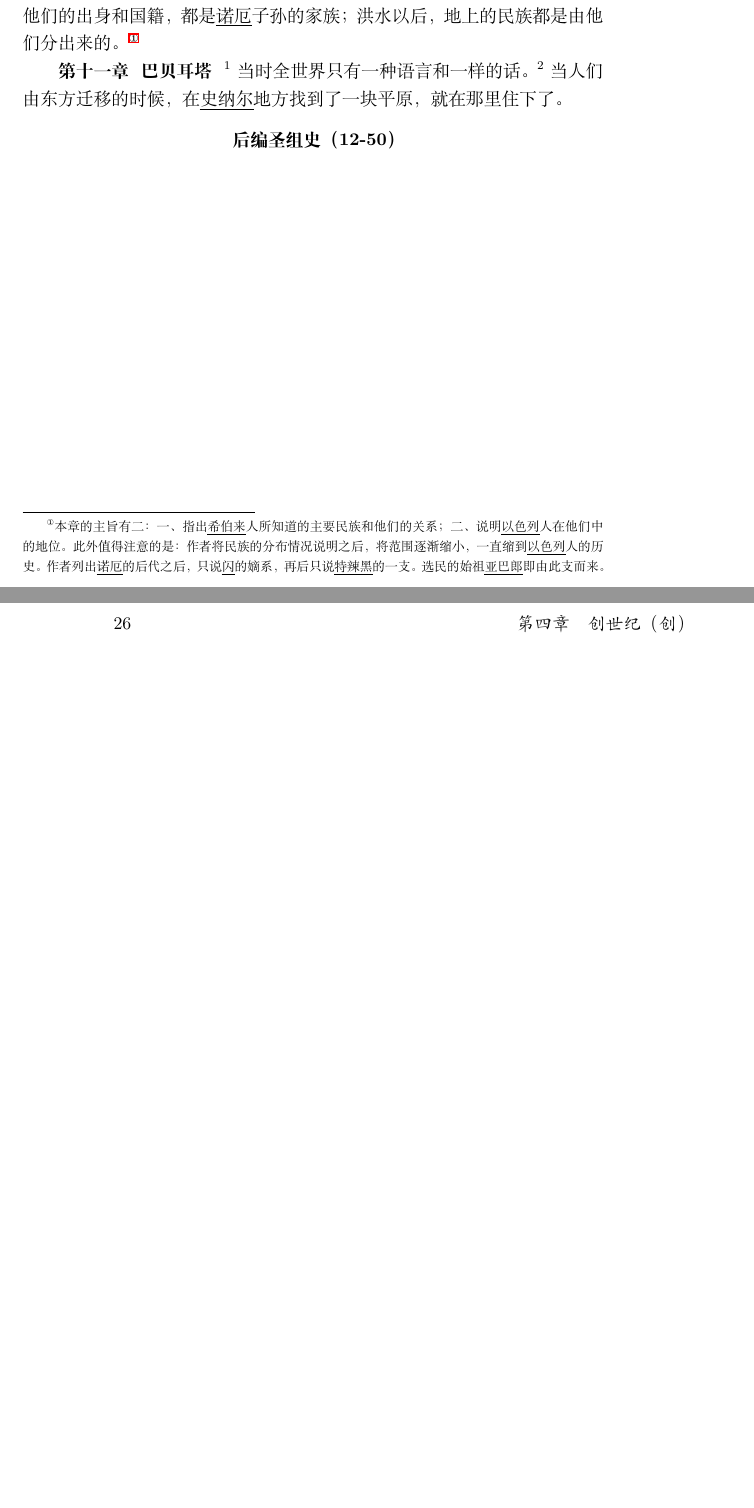
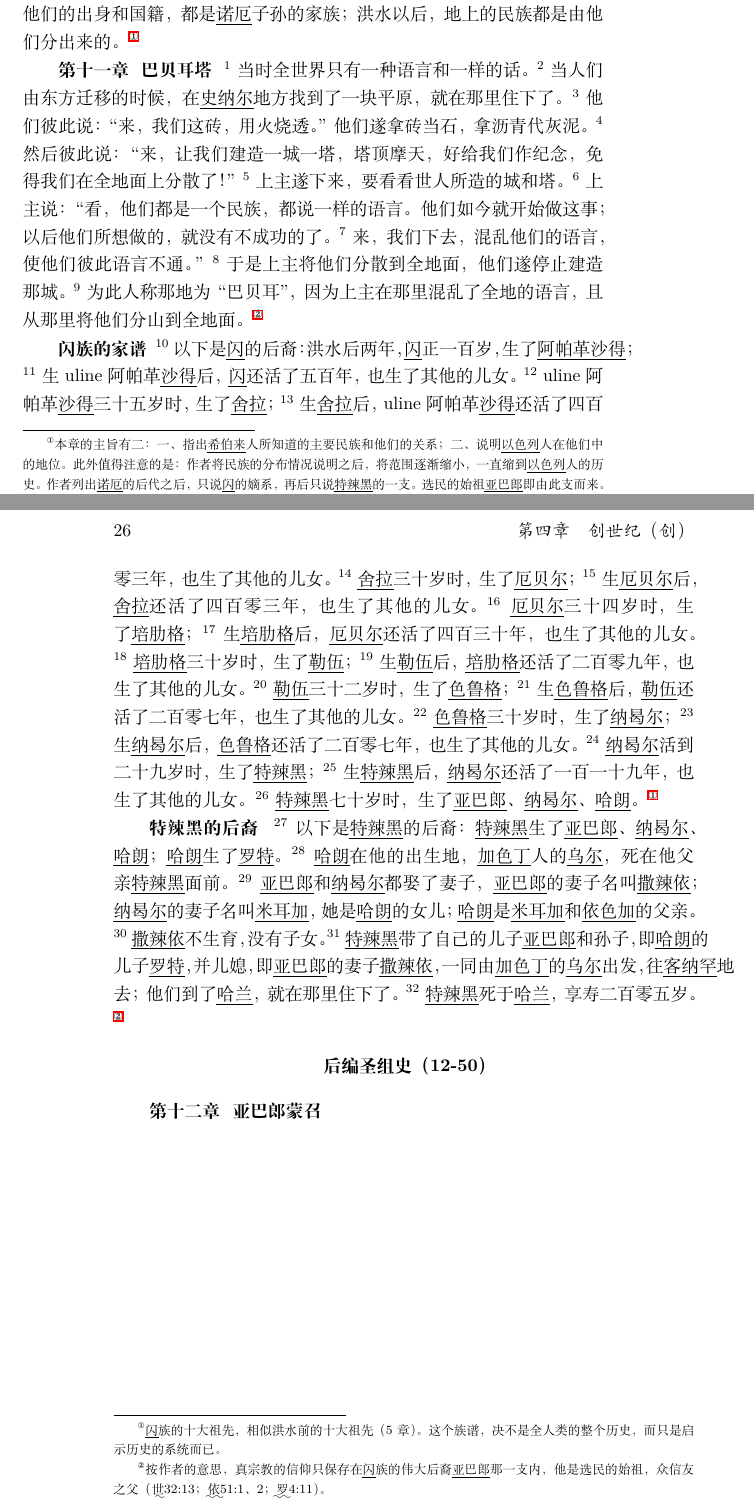
Before and after one commit to LohannesRui/bible, a LaTeX book (bible.tex, which reads books/01_Genesis.tex): two parts of pages 25 and 26 of 39, joined at a grey line, cut so that both start at the same text, the shorter picture padded with empty space. Compiled offline with XeLaTeX.

Commit message:
创11:3-11:32

```diff
--- a/books/01_Genesis.tex
+++ b/books/01_Genesis.tex
@@ -640,6 +640,77 @@
 当时全世界只有一种语言和一样的话。
 \textsuperscript{2}
 当人们由东方迁移的时候，在\uline{史纳尔}地方找到了一块平原，就在那里住下了。
+\textsuperscript{3}
+他们彼此说：“来，我们这砖，用火烧透。”他们遂拿砖当石，拿沥青代灰泥。
+\textsuperscript{4}
+然后彼此说：“来，让我们建造一城一塔，塔顶摩天，好给我们作纪念，免得我们在全地面上分散了！”
+\textsuperscript{5}
+上主遂下来，要看看世人所造的城和塔。
+\textsuperscript{6}
+上主说：“看，他们都是一个民族，都说一样的语言。他们如今就开始做这事；以后他们所想做的，就没有不成功的了。
+\textsuperscript{7}
+来，我们下去，混乱他们的语言，使他们彼此语言不通。”
+\textsuperscript{8}
+于是上主将他们分散到全地面，他们遂停止建造那城。
+\textsuperscript{9}
+为此人称那地为“巴贝耳”，因为上主在那里混乱了全地的语言，且从那里将他们分山到全地面。
+\footnote{原祖由于骄傲违背了天主的命令，洪水以后的人类也犯了同样的罪，因此也受了天主的惩罚。再说，人由于骄傲，彼此不和，必分离四散；分离即久，语言必渐分歧。人类的合一，只有赖\uline{基督}的神国方可实现（\uwave{宗}2:5-21；\uwave{默}7:9、10；\uwave{若}11:52）。古人所建的城和塔。即含有骄傲的意思（4-7节），因此日后的先知多以此城象征世上的恶势力（\uwave{哈}1:11；\uwave{依}11:11；\uwave{达}1，2）。}
+
+\textbf{闪族的家谱 }
+\textsuperscript{10}
+以下是\uline{闪}的后裔：洪水后两年，\uline{闪}正一百岁，生了\uline{阿帕革}\uline{沙得}；
+\textsuperscript{11}
+生uline{阿帕革}\uline{沙得}后，\uline{闪}还活了五百年，也生了其他的儿女。
+\textsuperscript{12}
+uline{阿帕革}\uline{沙得}三十五岁时，生了\uline{舍拉}；
+\textsuperscript{13}
+生\uline{舍拉}后，uline{阿帕革}\uline{沙得}还活了四百零三年，也生了其他的儿女。
+\textsuperscript{14}
+\uline{舍拉}三十岁时，生了\uline{厄贝尔}；
+\textsuperscript{15}
+生\uline{厄贝尔}后，\uline{舍拉}还活了四百零三年，也生了其他的儿女。
+\textsuperscript{16}
+\uline{厄贝尔}三十四岁时，生了\uline{培肋格}；
+\textsuperscript{17}
+生\uline{培肋格}后，\uline{厄贝尔}还活了四百三十年，也生了其他的儿女。
+\textsuperscript{18}
+\uline{培肋格}三十岁时，生了\uline{勒伍}；
+\textsuperscript{19}
+生\uline{勒伍}后，\uline{培肋格}还活了二百零九年，也生了其他的儿女。
+\textsuperscript{20}
+\uline{勒伍}三十二岁时，生了\uline{色鲁格}；
+\textsuperscript{21}
+生\uline{色鲁格}后，\uline{勒伍}还活了二百零七年，也生了其他的儿女。
+\textsuperscript{22}
+\uline{色鲁格}三十岁时，生了\uline{纳曷尔}；
+\textsuperscript{23}
+生\uline{纳曷尔}后，\uline{色鲁格}还活了二百零七年，也生了其他的儿女。
+\textsuperscript{24}
+\uline{纳曷尔}活到二十九岁时，生了\uline{特辣黑}；
+\textsuperscript{25}
+生\uline{特辣黑}后，\uline{纳曷尔}还活了一百一十九年，也生了其他的儿女。
+\textsuperscript{26}
+\uline{特辣黑}七十岁时，生了\uline{亚巴郎}、\uline{纳曷尔}、\uline{哈朗}。
+\footnote{\uline{闪}族的十大祖先，相似洪水前的十大祖先（5章）。这个族谱，决不是全人类的整个历史，而只是启示历史的系统而已。}
+
+\textbf{特辣黑的后裔 }
+\textsuperscript{27}
+以下是\uline{特辣黑}的后裔：\uline{特辣黑}生了\uline{亚巴郎}、\uline{纳曷尔}、\uline{哈朗}；\uline{哈朗}生了\uline{罗特}。
+\textsuperscript{28}
+\uline{哈朗}在他的出生地，\uline{加色丁}人的\uline{乌尔}，死在他父亲\uline{特辣黑}面前。
+\textsuperscript{29}
+\uline{亚巴郎}和\uline{纳曷尔}都娶了妻子，\uline{亚巴郎}的妻子名叫\uline{撒辣依}；\uline{纳曷尔}的妻子名叫\uline{米耳加}，她是\uline{哈朗}的女儿；\uline{哈朗}是\uline{米耳加}和\uline{依色加}的父亲。
+\textsuperscript{30}
+\uline{撒辣依}不生育，没有子女。
+\textsuperscript{31}
+\uline{特辣黑}带了自己的儿子\uline{亚巴郎}和孙子，即\uline{哈朗}的儿子\uline{罗特}，并儿媳，即\uline{亚巴郎}的妻子\uline{撒辣依}，一同由\uline{加色丁}的\uline{乌尔}出发，往\uline{客纳罕}地去；他们到了\uline{哈兰}，就在那里住下了。
+\textsuperscript{32}
+\uline{特辣黑}死于\uline{哈兰}，享寿二百零五岁。
+\footnote{按作者的意思，真宗教的信仰只保存在\uline{闪}族的伟大后裔\uline{亚巴郎}那一支内，他是选民的始祖，众信友之父（\uwave{世}32:13；\uwave{依}51:1、2；\uwave{罗}4:11）。}
+
 \begin{center}
 	\textbf{后编 圣组史（12-50）}
 \end{center}
+
+\textbf{第十二章 }
+\textbf{亚巴郎蒙召 }
```
